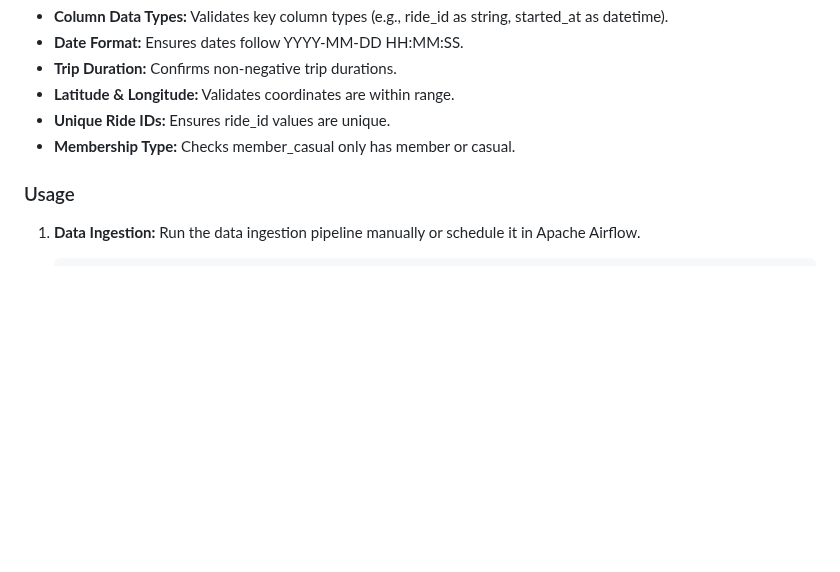
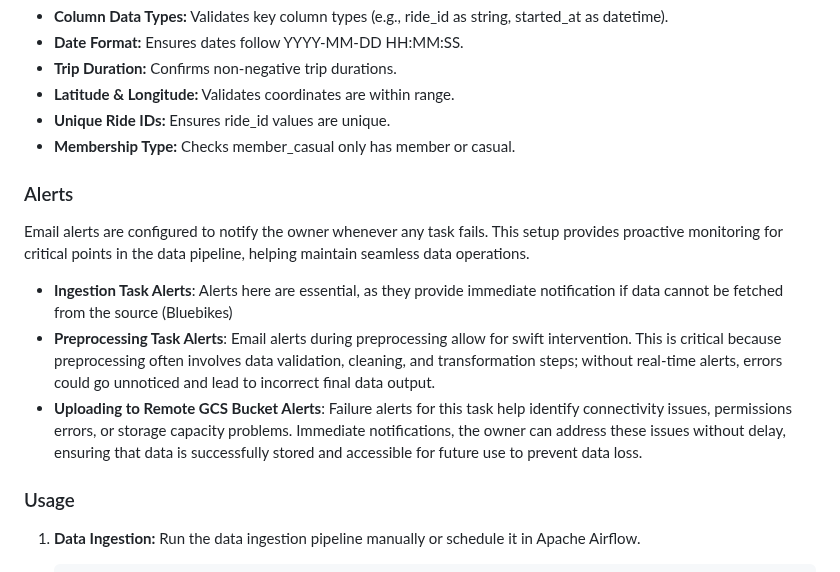
Before and after one commit to MLOps-BlueBikes/PedalPulse, a Markdown page: README.md, the part around the change. Drawn GitHub-style; blank space fills up the shorter version.

Commit message:
Update README.md
Added tripdata etl alerts documentation to README.md

```diff
--- a/README.md
+++ b/README.md
@@ -146,6 +146,12 @@ Downloads and extracts data, with fallback to previous months if the file is mis
 - **Unique Ride IDs:** Ensures ride_id values are unique.
 - **Membership Type:** Checks member_casual only has member or casual.
 
+### Alerts
+
+Email alerts are configured to notify the owner whenever any task fails. This setup provides proactive monitoring for critical points in the data pipeline, helping maintain seamless data operations.
+- **Ingestion Task Alerts**: Alerts here are essential, as they provide immediate notification if data cannot be fetched from the source (Bluebikes)
+- **Preprocessing Task Alerts**: Email alerts during preprocessing allow for swift intervention. This is critical because preprocessing often involves data validation, cleaning, and transformation steps; without real-time alerts, errors could go unnoticed and lead to incorrect final data output.
+- **Uploading to Remote GCS Bucket Alerts**: Failure alerts for this task help identify connectivity issues, permissions errors, or storage capacity problems. Immediate notifications, the owner can address these issues without delay, ensuring that data is successfully stored and accessible for future use to prevent data loss.
 
 ### Usage
 
```
